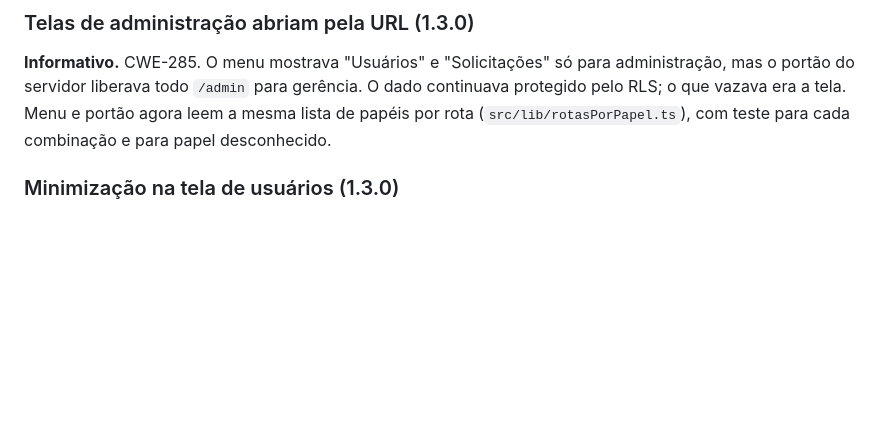
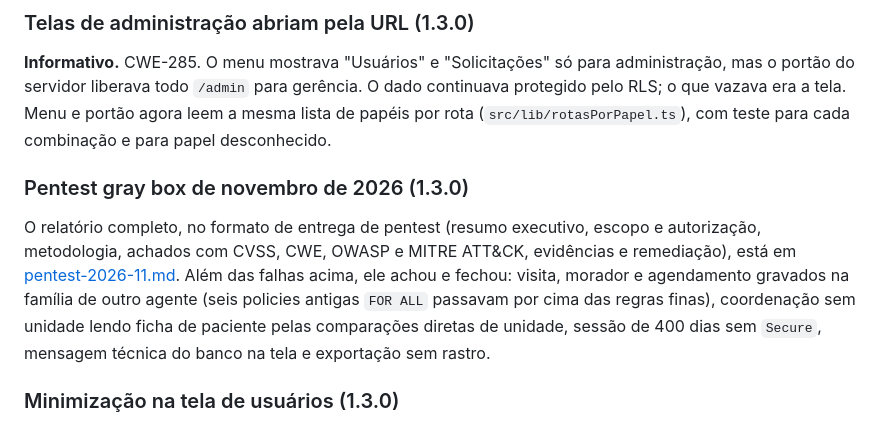
Before and after one commit to fabriciojunio/ConectAgente, a Markdown page: docs/seguranca.md, the part around the change. GitHub-like rendering; blank space fills up the shorter version.

```diff
--- a/docs/seguranca.md
+++ b/docs/seguranca.md
@@ -474,6 +474,18 @@ O dado continuava protegido pelo RLS; o que vazava era a tela. Menu e portão
 agora leem a mesma lista de papéis por rota (`src/lib/rotasPorPapel.ts`), com
 teste para cada combinação e para papel desconhecido.
 
+### Pentest gray box de novembro de 2026 (1.3.0)
+
+O relatório completo, no formato de entrega de pentest (resumo executivo,
+escopo e autorização, metodologia, achados com CVSS, CWE, OWASP e MITRE
+ATT&CK, evidências e remediação), está em
+[pentest-2026-11.md](pentest-2026-11.md). Além das falhas acima, ele achou e
+fechou: visita, morador e agendamento gravados na família de outro agente
+(seis policies antigas `FOR ALL` passavam por cima das regras finas),
+coordenação sem unidade lendo ficha de paciente pelas comparações diretas de
+unidade, sessão de 400 dias sem `Secure`, mensagem técnica do banco na tela e
+exportação sem rastro.
+
 ### Minimização na tela de usuários (1.3.0)
 
 A lista de usuários mostrava os onze dígitos do CPF de toda a equipe. Agora
```
Also changed, not shown: docs/pentest-2026-11.md (added, +246 -0 lines).
